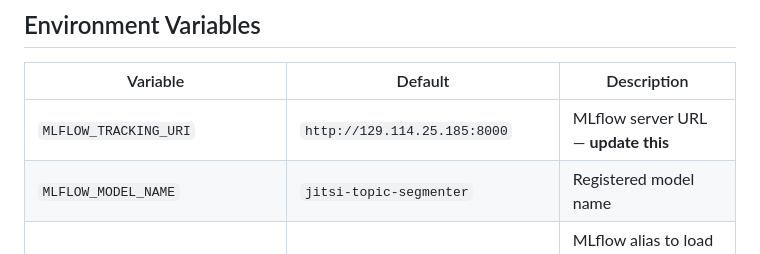
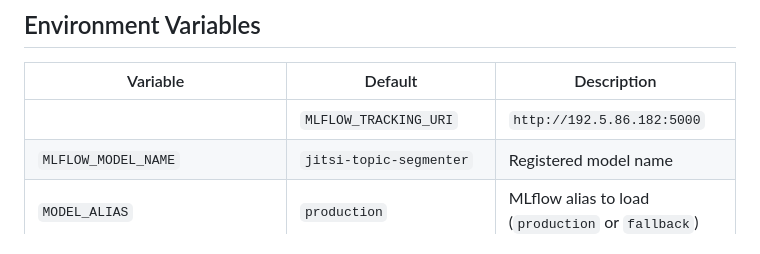
Before and after one commit to mahi397/ML-Sys-Ops-Project, a Markdown page: serving/README.md, the part around the change. GitHub-like rendering.

```diff
--- a/serving/README.md
+++ b/serving/README.md
@@ -544,7 +544,7 @@ curl http://192.5.87.115:9090/api/v1/targets   # Prometheus targets
 
 | Variable | Default | Description |
 |---|---|---|
-| `MLFLOW_TRACKING_URI` | `http://129.114.25.185:8000` | MLflow server URL — **update this** |
+|| `MLFLOW_TRACKING_URI` | `http://192.5.86.182:5000` | MLflow server URL ||
 | `MLFLOW_MODEL_NAME` | `jitsi-topic-segmenter` | Registered model name |
 | `MODEL_ALIAS` | `production` | MLflow alias to load (`production` or `fallback`) |
 | `MODEL_RELOAD_INTERVAL_SECONDS` | `300` | Hot-reload poll interval (seconds) |
```
